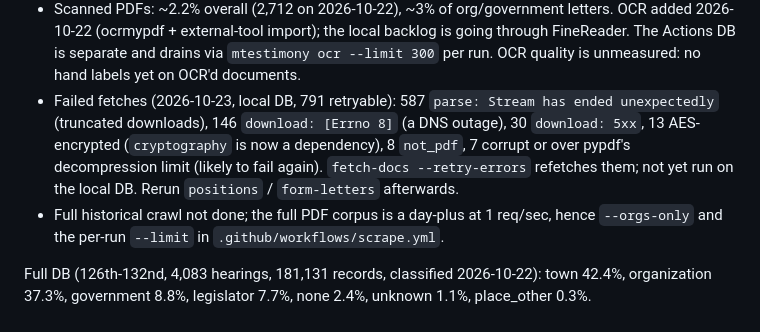
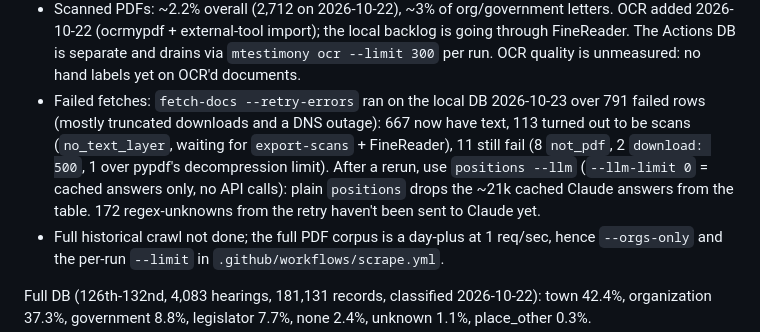
Before and after one commit to scubdon/maine-testimony, a Markdown page: CLAUDE.md, the part around the change. GitHub-like rendering.

Commit message:
docs: record the --retry-errors run on the local DB
Co-Authored-By: Claude Opus 5.5 <noreply@anthropic.com>

```diff
--- a/CLAUDE.md
+++ b/CLAUDE.md
@@ -220,12 +220,13 @@ Public and MECEP are `organization`.
   OCR added 2026-10-22 (ocrmypdf + external-tool import); the local backlog is going
   through FineReader. The Actions DB is separate and drains via `mtestimony ocr --limit 300`
   per run. OCR quality is unmeasured: no hand labels yet on OCR'd documents.
-- Failed fetches (2026-10-23, local DB, 791 retryable): 587 `parse: Stream has ended
-  unexpectedly` (truncated downloads), 146 `download: [Errno 8]` (a DNS outage), 30
-  `download: 5xx`, 13 AES-encrypted (`cryptography` is now a dependency), 8 `not_pdf`, 7
-  corrupt or over pypdf's decompression limit (likely to fail again).
-  `fetch-docs --retry-errors` refetches them; not yet run on the local DB. Rerun
-  `positions` / `form-letters` afterwards.
+- Failed fetches: `fetch-docs --retry-errors` ran on the local DB 2026-10-23 over 791
+  failed rows (mostly truncated downloads and a DNS outage): 667 now have text, 113 turned
+  out to be scans (`no_text_layer`, waiting for `export-scans` + FineReader), 11 still fail
+  (8 `not_pdf`, 2 `download: 500`, 1 over pypdf's decompression limit). After a rerun,
+  use `positions --llm` (`--llm-limit 0` = cached answers only, no API calls): plain
+  `positions` drops the ~21k cached Claude answers from the table. 172 regex-unknowns
+  from the retry haven't been sent to Claude yet.
 - Full historical crawl not done; the full PDF corpus is a day-plus at 1 req/sec,
   hence `--orgs-only` and the per-run `--limit` in `.github/workflows/scrape.yml`.
 
```
